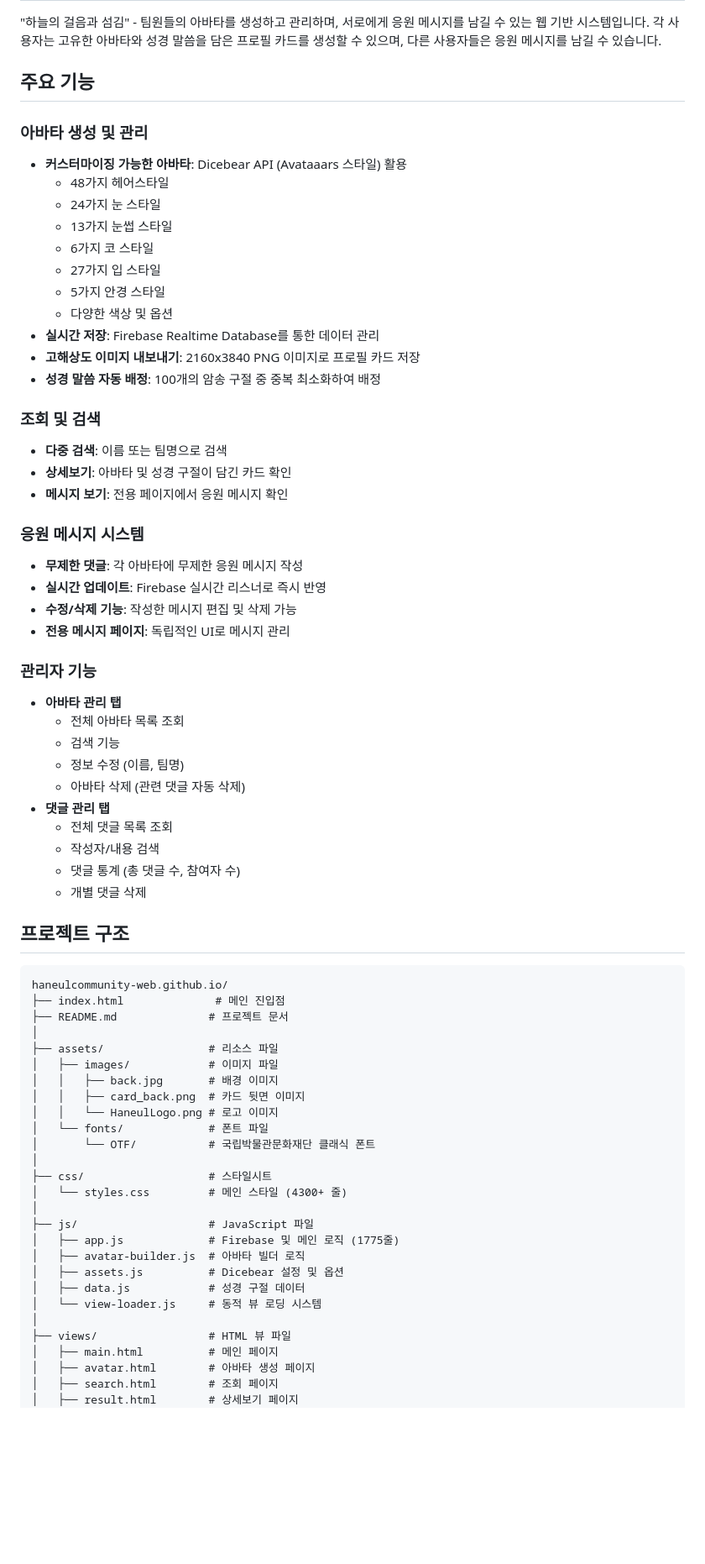
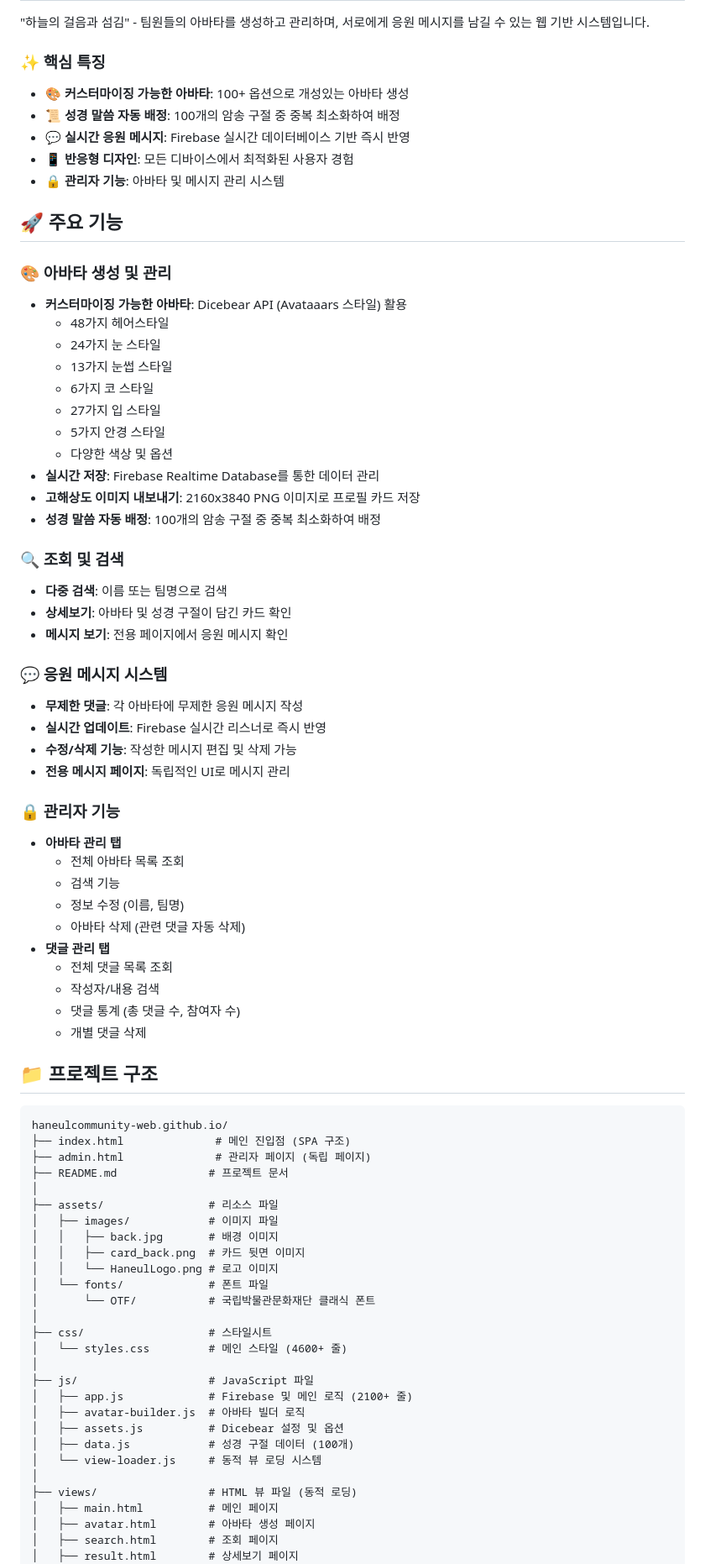
Before and after one commit to haneulcommunity-web/haneulcommunity-web.github.io, a Markdown page: README.md, the part around the change printed below. Shown: that part at 84% size. Drawn GitHub-style; blank space fills up the shorter version.

````diff
--- a/README.md
+++ b/README.md
@@ -6,10 +10,16 @@
 
 "하늘의 걸음과 섬김" - 팀원들의 아바타를 생성하고 관리하며, 서로에게 응원 메시지를 남길 수 있는 웹 기반 시스템입니다.
-각 사용자는 고유한 아바타와 성경 말씀을 담은 프로필 카드를 생성할 수 있으며, 다른 사용자들은 응원 메시지를 남길 수 있습니다.
 
-## 주요 기능
+### ✨ 핵심 특징
+- 🎨 **커스터마이징 가능한 아바타**: 100+ 옵션으로 개성있는 아바타 생성
+- 📜 **성경 말씀 자동 배정**: 100개의 암송 구절 중 중복 최소화하여 배정
+- 💬 **실시간 응원 메시지**: Firebase 실시간 데이터베이스 기반 즉시 반영
+- 📱 **반응형 디자인**: 모든 디바이스에서 최적화된 사용자 경험
+- 🔒 **관리자 기능**: 아바타 및 메시지 관리 시스템
 
-### 아바타 생성 및 관리
+## 🚀 주요 기능
+
+### 🎨 아바타 생성 및 관리
 - **커스터마이징 가능한 아바타**: Dicebear API (Avataaars 스타일) 활용
   - 48가지 헤어스타일
   - 24가지 눈 스타일
@@ -22,18 +32,18 @@
 - **고해상도 이미지 내보내기**: 2160x3840 PNG 이미지로 프로필 카드 저장
 - **성경 말씀 자동 배정**: 100개의 암송 구절 중 중복 최소화하여 배정
 
-### 조회 및 검색
+### 🔍 조회 및 검색
 - **다중 검색**: 이름 또는 팀명으로 검색
 - **상세보기**: 아바타 및 성경 구절이 담긴 카드 확인
 - **메시지 보기**: 전용 페이지에서 응원 메시지 확인
 
-### 응원 메시지 시스템
+### 💬 응원 메시지 시스템
 - **무제한 댓글**: 각 아바타에 무제한 응원 메시지 작성
 - **실시간 업데이트**: Firebase 실시간 리스너로 즉시 반영
 - **수정/삭제 기능**: 작성한 메시지 편집 및 삭제 가능
 - **전용 메시지 페이지**: 독립적인 UI로 메시지 관리
 
-### 관리자 기능
+### 🔒 관리자 기능
 - **아바타 관리 탭**
   - 전체 아바타 목록 조회
   - 검색 기능
@@ -45,11 +55,12 @@
   - 댓글 통계 (총 댓글 수, 참여자 수)
   - 개별 댓글 삭제
 
-## 프로젝트 구조
+## 📁 프로젝트 구조
 
 ```
 haneulcommunity-web.github.io/
-├── index.html              # 메인 진입점
+├── index.html              # 메인 진입점 (SPA 구조)
+├── admin.html              # 관리자 페이지 (독립 페이지)
 ├── README.md              # 프로젝트 문서
 │
 ├── assets/                # 리소스 파일
@@ -61,16 +72,16 @@ haneulcommunity-web.github.io/
 │       └── OTF/           # 국립박물관문화재단 클래식 폰트
 │
 ├── css/                   # 스타일시트
-│   └── styles.css         # 메인 스타일 (4300+ 줄)
+│   └── styles.css         # 메인 스타일 (4600+ 줄)
 │
 ├── js/                    # JavaScript 파일
-│   ├── app.js             # Firebase 및 메인 로직 (1775줄)
+│   ├── app.js             # Firebase 및 메인 로직 (2100+ 줄)
 │   ├── avatar-builder.js  # 아바타 빌더 로직
 │   ├── assets.js          # Dicebear 설정 및 옵션
-│   ├── data.js            # 성경 구절 데이터
+│   ├── data.js            # 성경 구절 데이터 (100개)
 │   └── view-loader.js     # 동적 뷰 로딩 시스템
 │
-├── views/                 # HTML 뷰 파일
+├── views/                 # HTML 뷰 파일 (동적 로딩)
 │   ├── main.html          # 메인 페이지
 │   ├── avatar.html        # 아바타 생성 페이지
 │   ├── search.html        # 조회 페이지
````
Also changed, not shown: other parts of README.md (+131 -22 lines).
